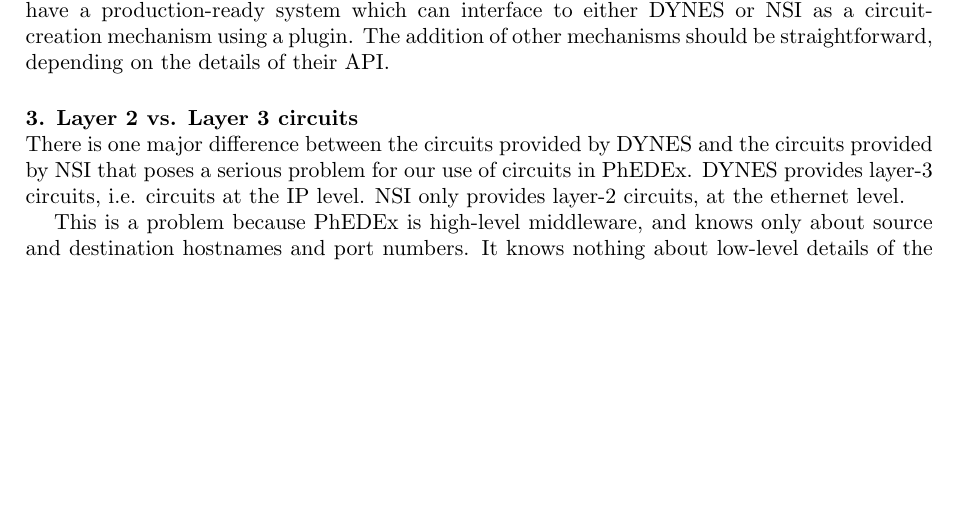
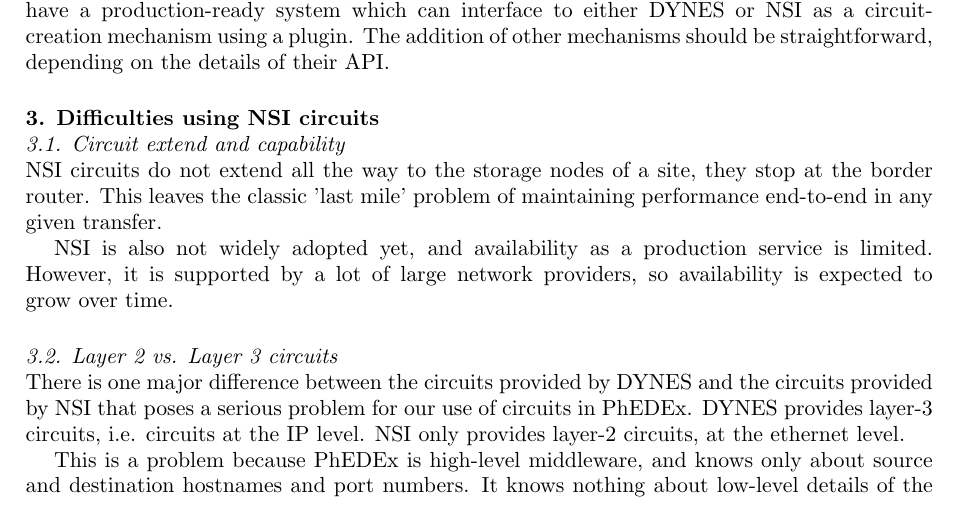
Before and after one commit to TonyWildish/CHEP15-ANSE, a LaTeX document (Paper/Virtual Circuits in PhEDEx, an update from the ANSE project.tex, which reads Paper/section-3-difficulties-using-nsi-circuits.tex): part of page 3 of 4, cut so that both start at the same text, the shorter picture padded with empty space. Compiled offline with pdfLaTeX.

Commit message:
rename section 3

```diff
--- a/Paper/section-3-layer-2-vs-layer-3-circuits.tex
+++ b/Paper/section-3-difficulties-using-nsi-circuits.tex
@@ -1,4 +1,11 @@
-\section{Layer 2 vs. Layer 3 circuits}
+\section{Difficulties using NSI circuits}
+
+\subsection{Circuit extend and capability}
+NSI circuits do not extend all the way to the storage nodes of a site, they stop at the border router. This leaves the classic 'last mile' problem of maintaining performance end-to-end in any given transfer.
+
+NSI is also not widely adopted yet, and availability as a production service is limited. However, it is supported by a lot of large network providers, so availability is expected to grow over time.
+
+\subsection{Layer 2 vs. Layer 3 circuits}
 
 There is one major difference between the circuits provided by DYNES and the circuits provided by NSI that poses a serious problem for our use of circuits in PhEDEx. DYNES provides layer-3 circuits, i.e. circuits at the IP level. NSI only provides layer-2 circuits, at the ethernet level.
 
```
Also changed, not shown: Paper/Virtual Circuits in PhEDEx, an update from the ANSE project.tex (+1 -1 lines).
